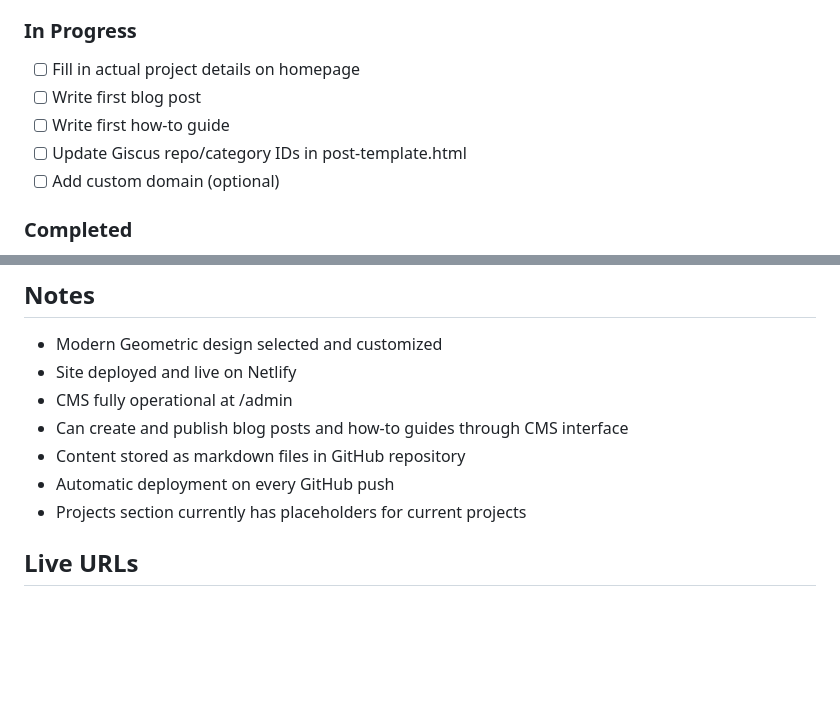
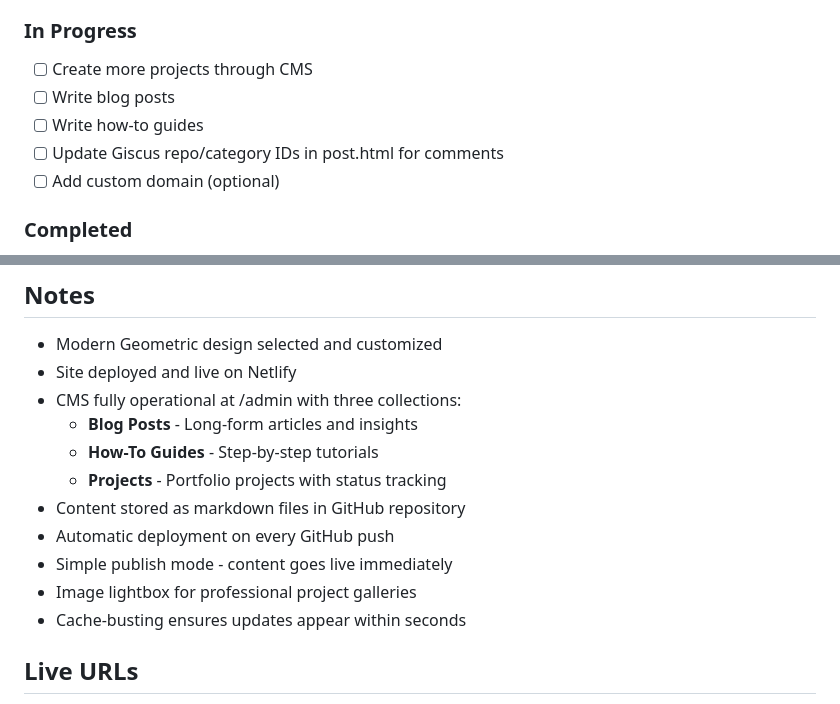
Before and after one commit to Kromula/portfolio-website, a Markdown page: project.md, 2 parts joined by grey strips. Rendered like a GitHub page; blank space fills up the shorter version.

```diff
--- a/project.md
+++ b/project.md
@@ -16,10 +16,10 @@
 - [ ] Deploy to hosting platform
 
 ### In Progress
-- [ ] Fill in actual project details on homepage
-- [ ] Write first blog post
-- [ ] Write first how-to guide
-- [ ] Update Giscus repo/category IDs in post-template.html
+- [ ] Create more projects through CMS
+- [ ] Write blog posts
+- [ ] Write how-to guides
+- [ ] Update Giscus repo/category IDs in post.html for comments
 - [ ] Add custom domain (optional)
 
 ### Completed
@@ -63,11 +78,15 @@ None reported yet.
 ## Notes
 - Modern Geometric design selected and customized
 - Site deployed and live on Netlify
-- CMS fully operational at /admin
-- Can create and publish blog posts and how-to guides through CMS interface
+- CMS fully operational at /admin with three collections:
+  - **Blog Posts** - Long-form articles and insights
+  - **How-To Guides** - Step-by-step tutorials
+  - **Projects** - Portfolio projects with status tracking
 - Content stored as markdown files in GitHub repository
 - Automatic deployment on every GitHub push
-- Projects section currently has placeholders for current projects
+- Simple publish mode - content goes live immediately
+- Image lightbox for professional project galleries
+- Cache-busting ensures updates appear within seconds
 
 ## Live URLs
 - **Main Site**: [Deployed on Netlify]
```
Also changed, not shown: other parts of project.md (+37 -1 lines).
